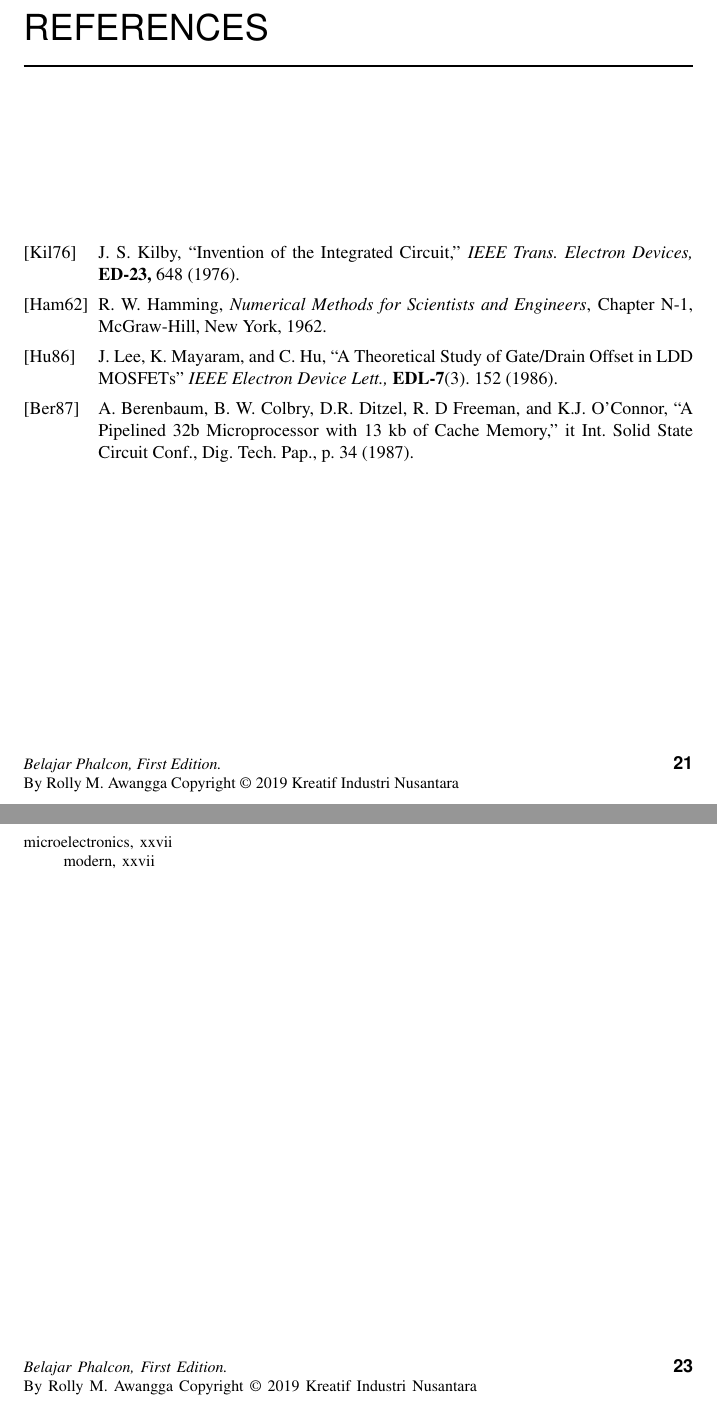
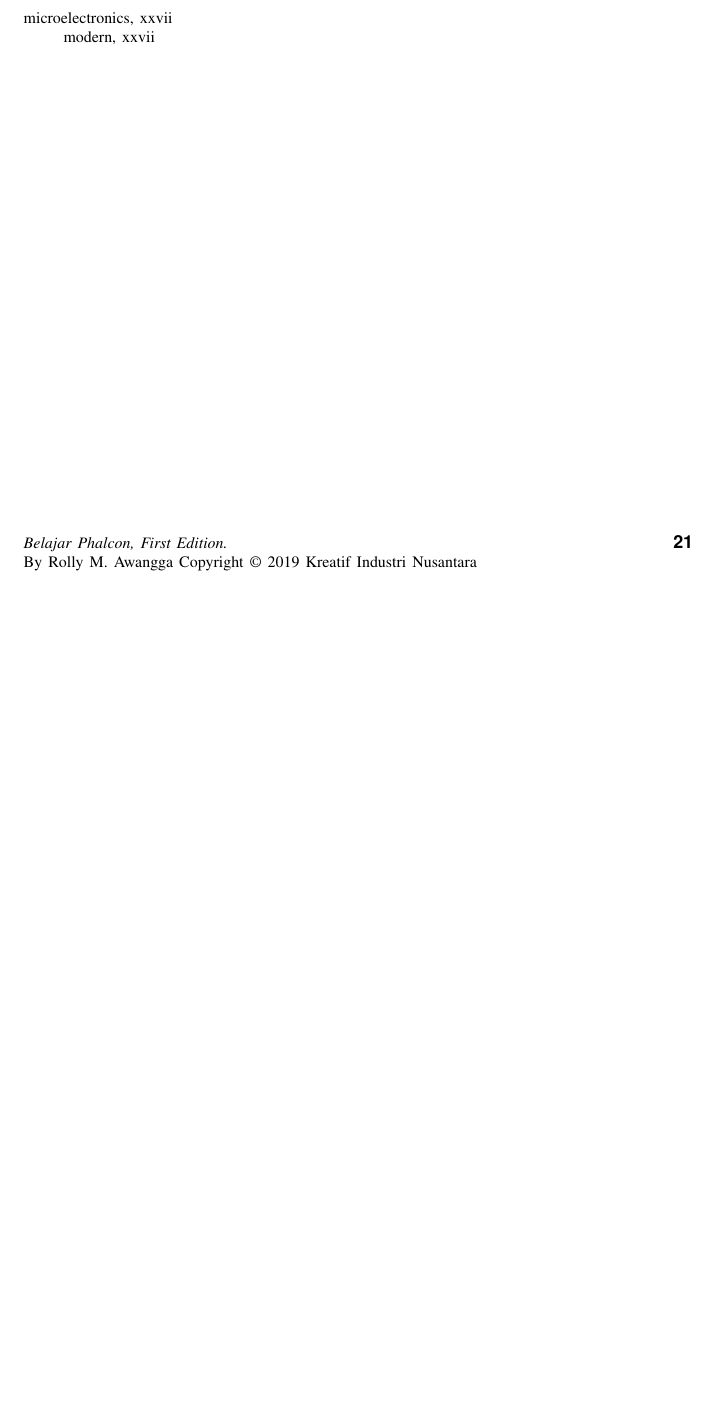
Before and after one commit to BukuInformatika/phalcon, a LaTeX thesis (phalcon.tex): two parts of pages 50 and 52 of 52 before the commit and part of page 50 of 50 after it, the two joined at a grey line, cut at the place of the change, the shorter picture padded with empty space. Compiled offline with pdfLaTeX.

Commit message:
menambahkan references setelah compile

```diff
--- a/phalcon.tex
+++ b/phalcon.tex
@@ -827,30 +827,6 @@ K.J. O'Connor, ``A Pipelined 32b Microprocessor with 13 kb of Cache Memory,''
 \end{references}
 
 
-\begin{references}{Ham62}
-\bibitem[Kil76]{kilb}J. S. Kilby,
-``Invention of the Integrated Circuit,'' {\it IEEE Trans. Electron Devices,}
-{\bf ED-23,} 648 (1976).
-
-\bibitem[Ham62]{hamm}R. W. Hamming,
-                 {\it Numerical Methods for Scientists and
-                 Engineers}, Chapter N-1, McGraw-Hill,
-                 New York, 1962.
-
-\bibitem[Hu86]{lee}J. Lee, K. Mayaram, and C. Hu, ``A Theoretical
-               Study of Gate/Drain Offset in LDD MOSFETs''
-                     {\it IEEE Electron Device Lett.,} {\bf EDL-7}(3). 152
-                     (1986).
-
-\bibitem[Ber87]{berm}A. Berenbaum,
-B. W. Colbry, D.R. Ditzel, R. D Freeman, and
-K.J. O'Connor, ``A Pipelined 32b Microprocessor with 13 kb of Cache Memory,''
-{it Int. Solid State Circuit Conf., Dig. Tech. Pap.,} p. 34 (1987).
-
-\end{references}
-
-
-
 %%%%%%%%%%%%%%%
 %%  The default LaTeX Index
 %%  Don't need to add any commands before \begin{document}
```
Also changed, not shown: phalcon.pdf.
